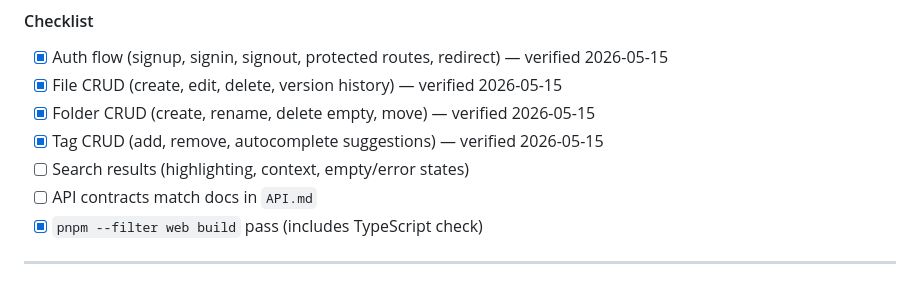
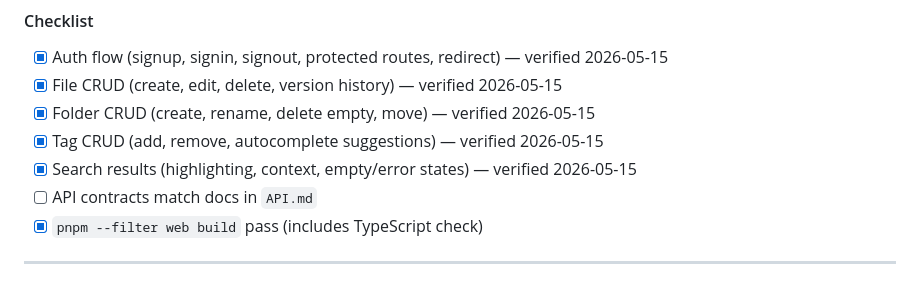
Before and after one commit to dcoric/redstone, a Markdown page: PLAN.md, the part around the change. Rendered like a GitHub page.

Commit message:
verify: confirm search passes all acceptance criteria (#5)

```diff
--- a/PLAN.md
+++ b/PLAN.md
@@ -169,7 +169,7 @@ Goal: confirm all web and API behaviors are stable before starting mobile.
 - [x] File CRUD (create, edit, delete, version history) — verified 2026-05-15
 - [x] Folder CRUD (create, rename, delete empty, move) — verified 2026-05-15
 - [x] Tag CRUD (add, remove, autocomplete suggestions) — verified 2026-05-15
-- [ ] Search results (highlighting, context, empty/error states)
+- [x] Search results (highlighting, context, empty/error states) — verified 2026-05-15
 - [ ] API contracts match docs in `API.md`
 - [x] `pnpm --filter web build` pass (includes TypeScript check)
 
```
